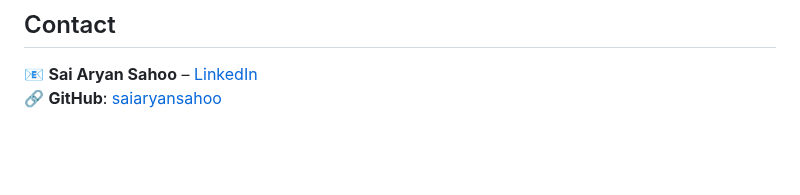
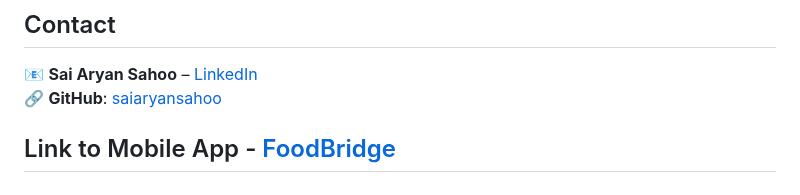
Before and after one commit to saiaryansahoo/FoodBridge-Web, a Markdown page: Readme.md, the part around the change. Rendered like a GitHub page; blank space fills up the shorter version.

```diff
--- a/Readme.md
+++ b/Readme.md
@@ -215,3 +215,6 @@ This project is **MIT Licensed**.
 ## Contact
 📧 **Sai Aryan Sahoo** – [LinkedIn](https://linkedin.com/in/saiaryansahoo)
 🔗 **GitHub**: [saiaryansahoo](https://github.com/saiaryansahoo)
+
+
+## Link to Mobile App - [FoodBridge](https://github.com/saiaryansahoo/Food-Bridge)
```
